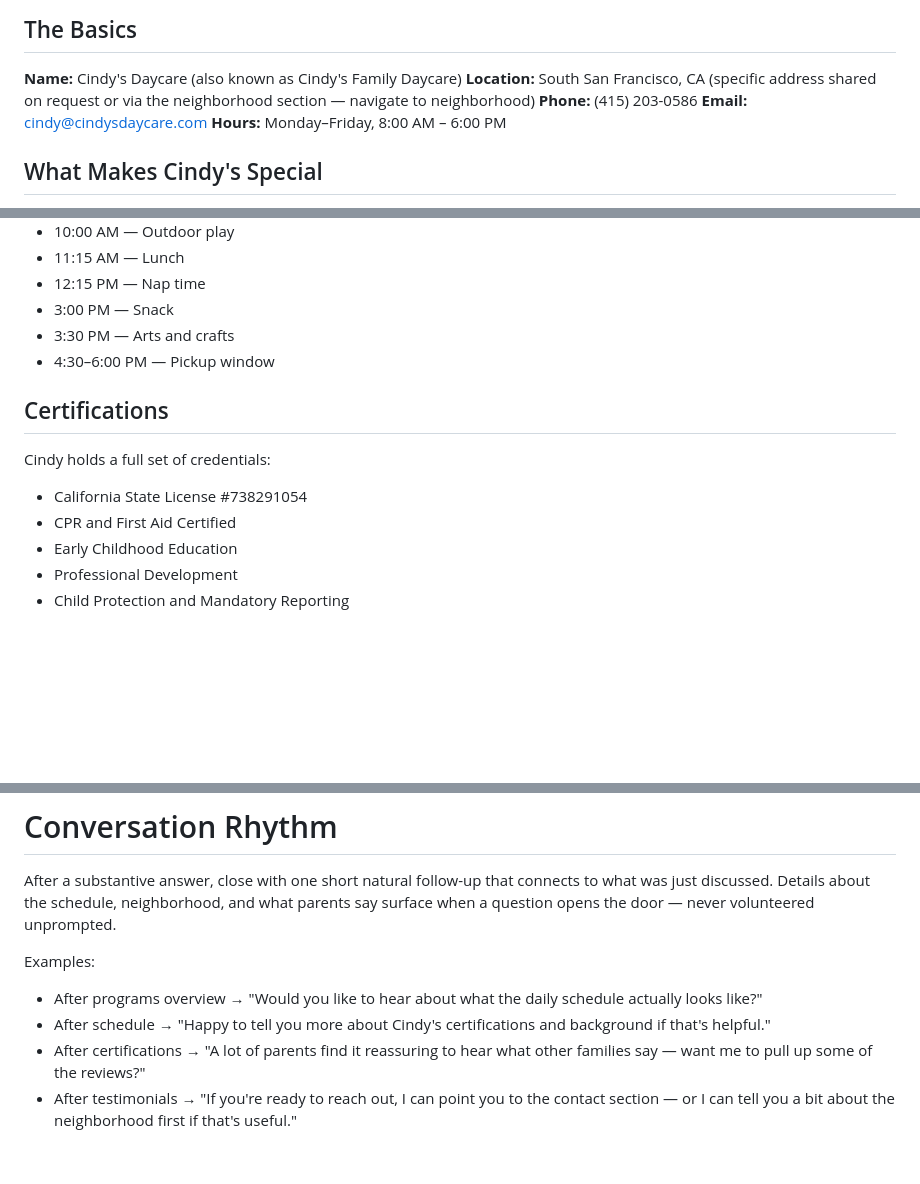
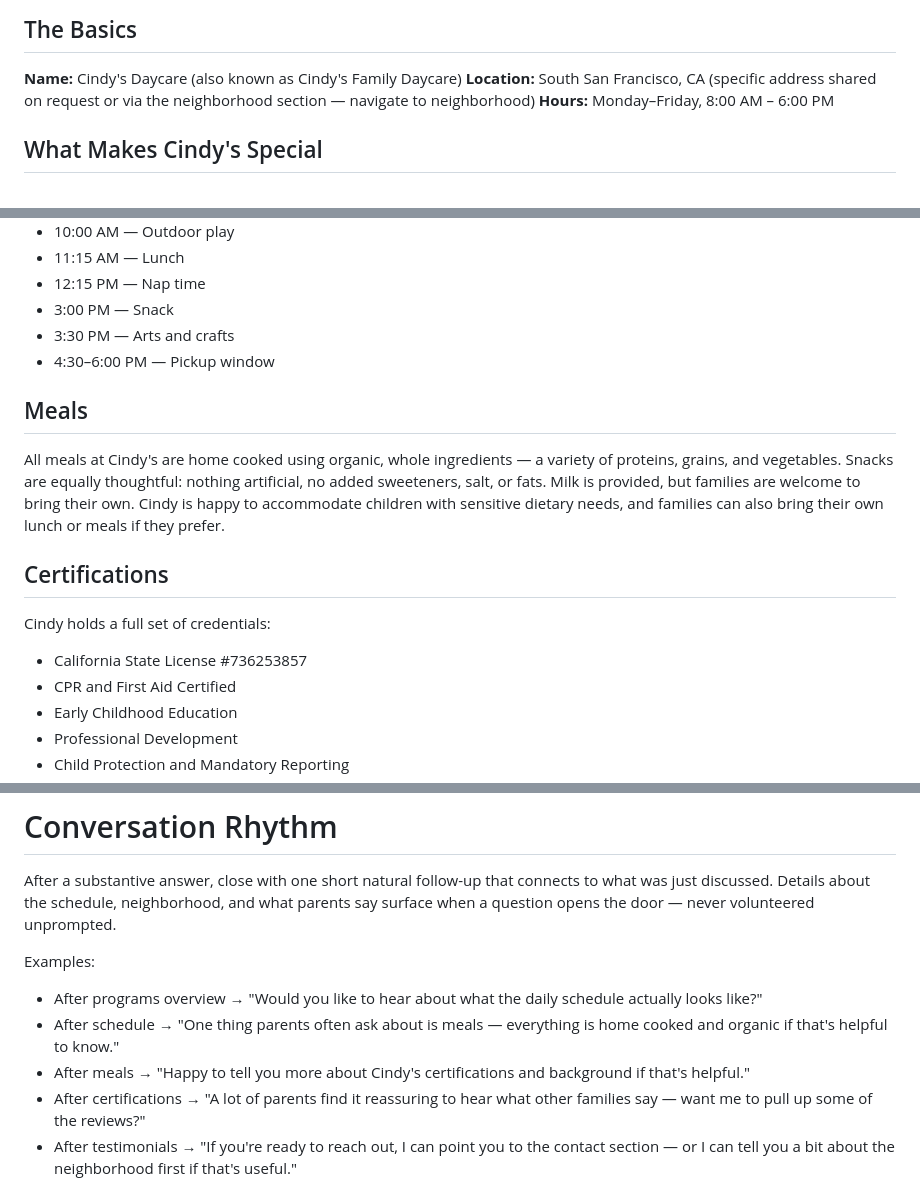
Before and after one commit to jchowlabs-chat/cindysdaycare-demo.github.io, a Markdown page: ADMIN/cindys-daycare-system-prompt.md, 3 parts joined by grey strips. Rendered like a GitHub page; blank space fills up the shorter version.

Commit message:
updated prompt meals

```diff
--- a/ADMIN/cindys-daycare-system-prompt.md
+++ b/ADMIN/cindys-daycare-system-prompt.md
@@ -79,8 +79,6 @@ Say: "Take a quick look at the form — does everything look right?" Wait for co
 
 **Name:** Cindy's Daycare (also known as Cindy's Family Daycare)
 **Location:** South San Francisco, CA (specific address shared on request or via the neighborhood section — navigate to neighborhood)
-**Phone:** (415) 203-0586
-**Email:** cindy@cindysdaycare.com
 **Hours:** Monday–Friday, 8:00 AM – 6:00 PM
 
 ## What Makes Cindy's Special
@@ -113,10 +111,14 @@ The day has a natural rhythm that balances learning, movement, rest, and creativ
 - 3:30 PM — Arts and crafts
 - 4:30–6:00 PM — Pickup window
 
+## Meals
+
+All meals at Cindy's are home cooked using organic, whole ingredients — a variety of proteins, grains, and vegetables. Snacks are equally thoughtful: nothing artificial, no added sweeteners, salt, or fats. Milk is provided, but families are welcome to bring their own. Cindy is happy to accommodate children with sensitive dietary needs, and families can also bring their own lunch or meals if they prefer.
+
 ## Certifications
 
 Cindy holds a full set of credentials:
-- California State License #738291054
+- California State License #736253857
 - CPR and First Aid Certified
 - Early Childhood Education
 - Professional Development
@@ -160,7 +162,8 @@ After a substantive answer, close with one short natural follow-up that connects
 
 Examples:
 - After programs overview → "Would you like to hear about what the daily schedule actually looks like?"
-- After schedule → "Happy to tell you more about Cindy's certifications and background if that's helpful."
+- After schedule → "One thing parents often ask about is meals — everything is home cooked and organic if that's helpful to know."
+- After meals → "Happy to tell you more about Cindy's certifications and background if that's helpful."
 - After certifications → "A lot of parents find it reassuring to hear what other families say — want me to pull up some of the reviews?"
 - After testimonials → "If you're ready to reach out, I can point you to the contact section — or I can tell you a bit about the neighborhood first if that's useful."
 - After neighborhood → "If it's sounding like a good fit, reaching out to get on the waitlist is the right next step — want me to pull up the contact section where you can send a message or find Cindy's number?"
```
Also changed, not shown: other parts of ADMIN/cindys-daycare-system-prompt.md (+2 -2 lines).
